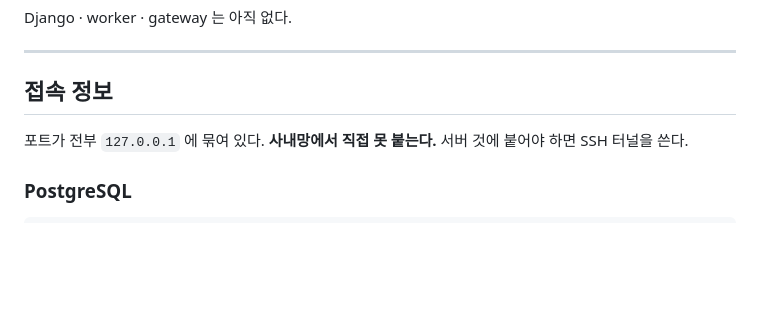
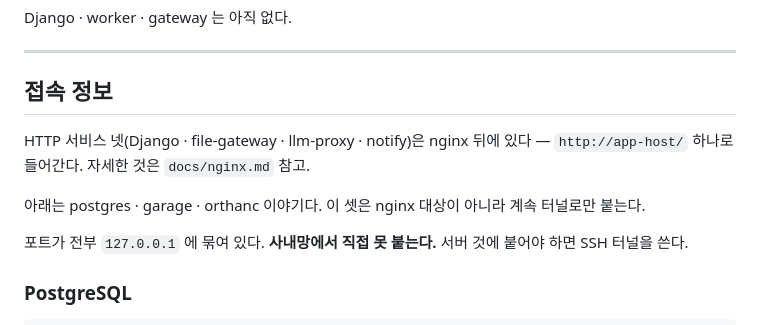
Before and after one commit to medical-ai-group-3/empatho, a Markdown page: app/README.md, the part around the change. GitHub-like rendering; blank space fills up the shorter version.

Commit message:
docs: README 에 nginx 진입점 안내 · 설정 파일 실행권한 정리

```diff
--- a/app/README.md
+++ b/app/README.md
@@ -15,6 +15,12 @@ Django · worker · gateway 는 아직 없다.
 ---
 
 ## 접속 정보
+
+HTTP 서비스 넷(Django · file-gateway · llm-proxy · notify)은 nginx 뒤에 있다 —
+`http://app-host/` 하나로 들어간다. 자세한 것은 `docs/nginx.md` 참고.
+
+아래는 postgres · garage · orthanc 이야기다. 이 셋은 nginx 대상이 아니라
+계속 터널로만 붙는다.
 
 포트가 전부 `127.0.0.1` 에 묶여 있다. **사내망에서 직접 못 붙는다.**
 서버 것에 붙어야 하면 SSH 터널을 쓴다.
```
